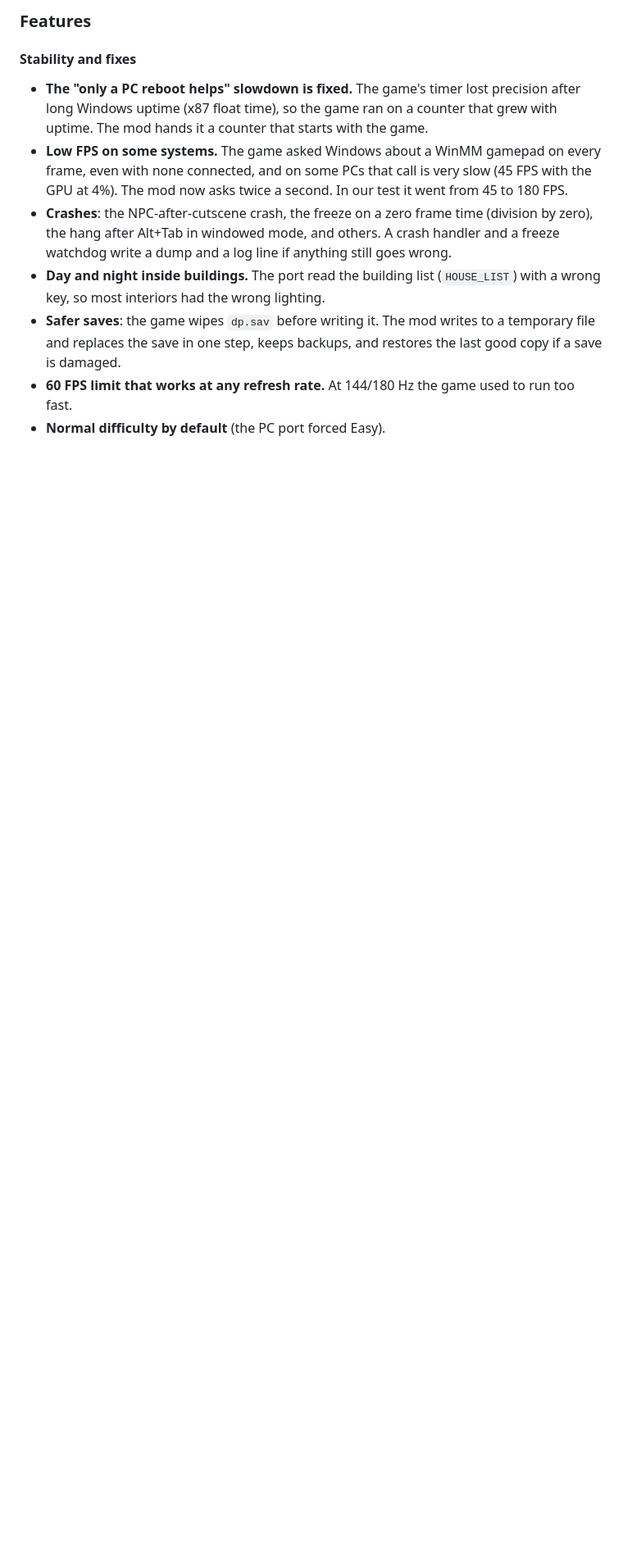
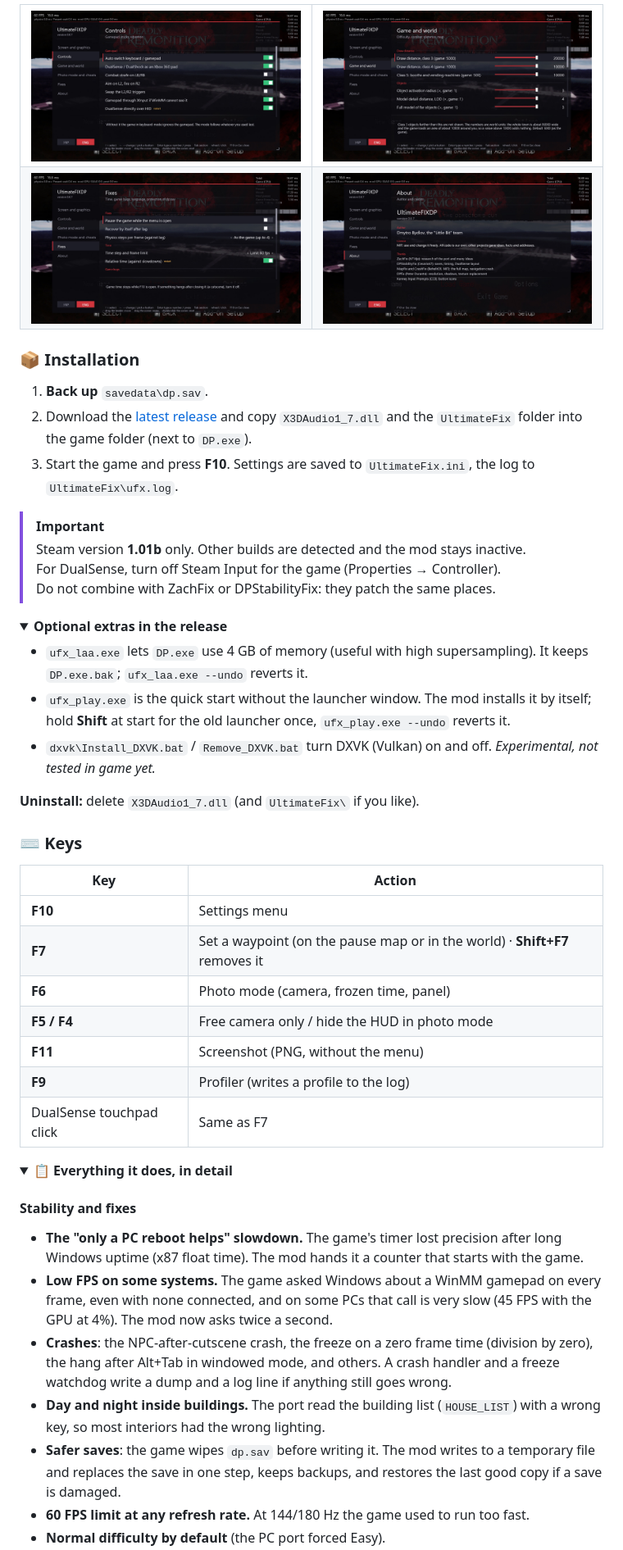
Before and after one commit to LittleBitUA/UltimateFIXDP, a Markdown page: README.md, the part around one of its changes. Shown at 82% size. Rendered like a GitHub page; pictures changed too: docs/screenshots/menu-about.jpg (added), docs/screenshots/menu-controls.jpg (added), docs/screenshots/menu-fixes.jpg (added); folded sections open; blank space fills up the shorter version.

```diff
--- a/README.md
+++ b/README.md
@@ -22,11 +47,56 @@ Every patch first checks the game's code byte by byte. If something does not mat
 
-### Features
+<table>
+<tr>
+<td><img src="docs/screenshots/menu-controls.jpg" alt="Controls page"/></td>
+<td><img src="docs/screenshots/menu-world.jpg" alt="Game and world page"/></td>
+</tr>
+<tr>
+<td><img src="docs/screenshots/menu-fixes.jpg" alt="Fixes page"/></td>
+<td><img src="docs/screenshots/menu-about.jpg" alt="About page"/></td>
+</tr>
+</table>
+
+### 📦 Installation
+
+1. **Back up** `savedata\dp.sav`.
+2. Download the [latest release](https://github.com/LittleBitUA/UltimateFIXDP/releases/latest) and copy `X3DAudio1_7.dll` and the `UltimateFix` folder into the game folder (next to `DP.exe`).
+3. Start the game and press **F10**. Settings are saved to `UltimateFix.ini`, the log to `UltimateFix\ufx.log`.
+
+> [!IMPORTANT]
+> Steam version **1.01b** only. Other builds are detected and the mod stays inactive.
+> <br>For DualSense, turn off Steam Input for the game (Properties → Controller).
+> <br>Do not combine with ZachFix or DPStabilityFix: they patch the same places.
+
+<details>
+<summary><b>Optional extras in the release</b></summary>
+
+- `ufx_laa.exe` lets `DP.exe` use 4 GB of memory (useful with high supersampling). It keeps `DP.exe.bak`; `ufx_laa.exe --undo` reverts it.
+- `ufx_play.exe` is the quick start without the launcher window. The mod installs it by itself; hold **Shift** at start for the old launcher once, `ufx_play.exe --undo` reverts it.
+- `dxvk\Install_DXVK.bat` / `Remove_DXVK.bat` turn DXVK (Vulkan) on and off. _Experimental, not tested in game yet._
+
+**Uninstall:** delete `X3DAudio1_7.dll` (and `UltimateFix\` if you like).
+</details>
+
+### ⌨️ Keys
+
+| Key | Action |
+|---|---|
+| **F10** | Settings menu |
+| **F7** | Set a waypoint (on the pause map or in the world) · **Shift+F7** removes it |
+| **F6** | Photo mode (camera, frozen time, panel) |
+| **F5 / F4** | Free camera only / hide the HUD in photo mode |
+| **F11** | Screenshot (PNG, without the menu) |
+| **F9** | Profiler (writes a profile to the log) |
+| DualSense touchpad click | Same as F7 |
+
+<details>
+<summary><b>📋 Everything it does, in detail</b></summary>
 
 #### Stability and fixes
-- **The "only a PC reboot helps" slowdown is fixed.** The game's timer lost precision after long Windows uptime (x87 float time), so the game ran on a counter that grew with uptime. The mod hands it a counter that starts with the game.
-- **Low FPS on some systems.** The game asked Windows about a WinMM gamepad on every frame, even with none connected, and on some PCs that call is very slow (45 FPS with the GPU at 4%). The mod now asks twice a second. In our test it went from 45 to 180 FPS.
+- **The "only a PC reboot helps" slowdown.** The game's timer lost precision after long Windows uptime (x87 float time). The mod hands it a counter that starts with the game.
+- **Low FPS on some systems.** The game asked Windows about a WinMM gamepad on every frame, even with none connected, and on some PCs that call is very slow (45 FPS with the GPU at 4%). The mod now asks twice a second.
 - **Crashes**: the NPC-after-cutscene crash, the freeze on a zero frame time (division by zero), the hang after Alt+Tab in windowed mode, and others. A crash handler and a freeze watchdog write a dump and a log line if anything still goes wrong.
 - **Day and night inside buildings.** The port read the building list (`HOUSE_LIST`) with a wrong key, so most interiors had the wrong lighting.
 - **Safer saves**: the game wipes `dp.sav` before writing it. The mod writes to a temporary file and replaces the save in one step, keeps backups, and restores the last good copy if a save is damaged.
-- **60 FPS limit that works at any refresh rate.** At 144/180 Hz the game used to run too fast.
+- **60 FPS limit at any refresh rate.** At 144/180 Hz the game used to run too fast.
 - **Normal difficulty by default** (the PC port forced Easy).
```
Also changed, not shown: other parts of README.md (+149 -151 lines), docs/screenshots/menu-graphics.jpg (added), 1 other file.
